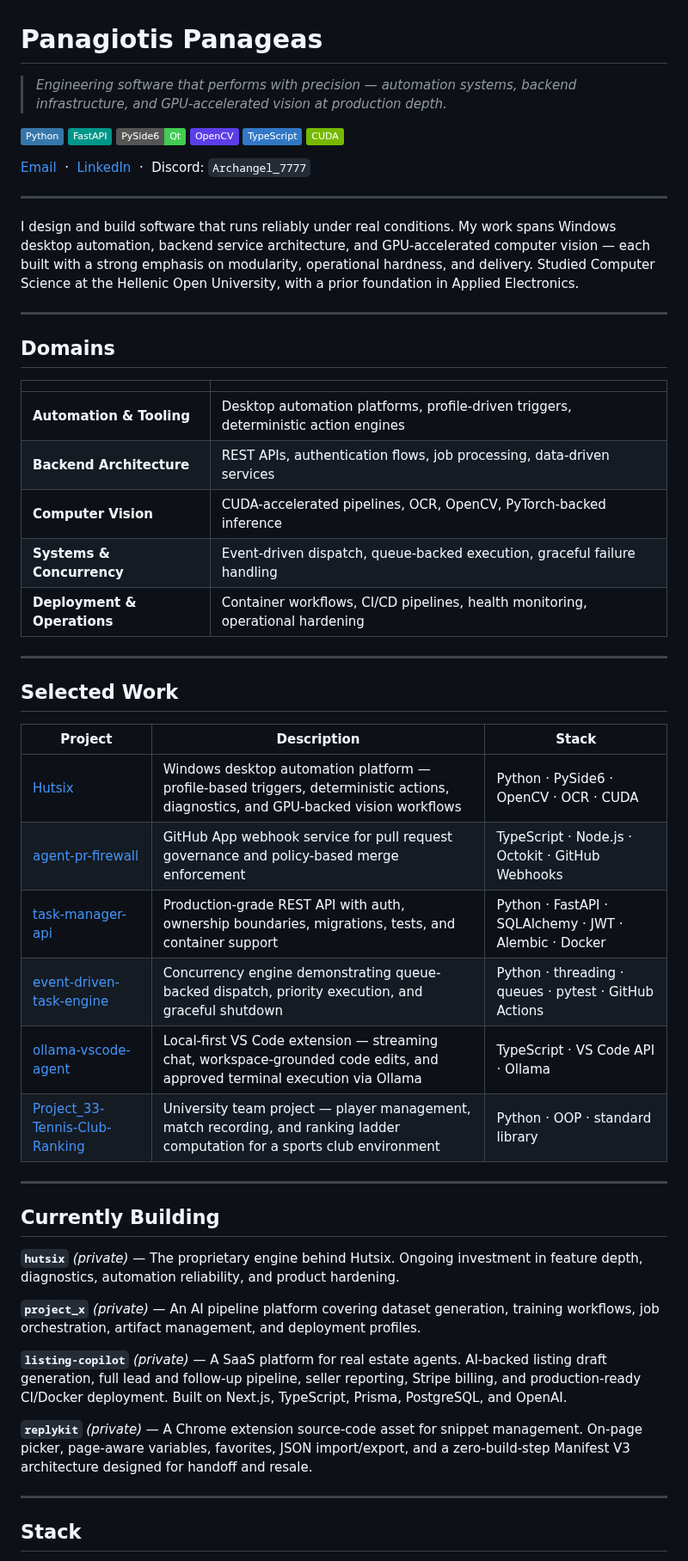
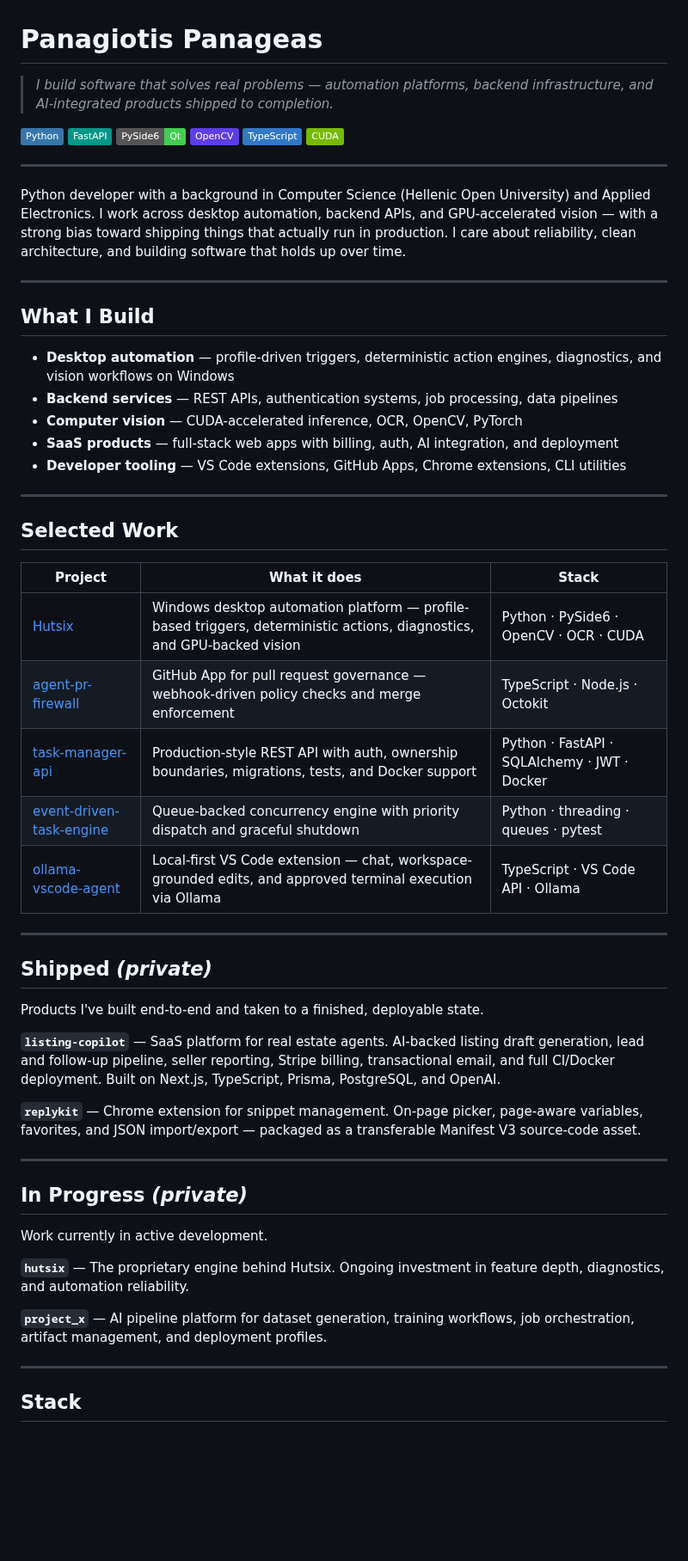
Before and after one commit to Archangel-77/Archangel-77, a Markdown page: README.md, the part around the change. Shown at 86% size. Rendered like a GitHub page; badges without logos; blank space fills up the shorter version.

Commit message:
docs: restructure and refine profile README
Reorganised sections for clearer signal — added Shipped vs In Progress
distinction for private work, replaced domain table with capability list,
tightened bio and tagline, removed academic project from main work table.

Co-Authored-By: Claude Sonnet 4.6 <noreply@anthropic.com>

```diff
--- a/README.md
+++ b/README.md
@@ -1,6 +1,6 @@
 # Panagiotis Panageas
 
-> *Engineering software that performs with precision — automation systems, backend infrastructure, and GPU-accelerated vision at production depth.*
+> *I build software that solves real problems — automation platforms, backend infrastructure, and AI-integrated products shipped to completion.*
 
 ![Python](https://img.shields.io/badge/Python-3776AB?logo=python&logoColor=white)
 ![FastAPI](https://img.shields.io/badge/FastAPI-009688?logo=fastapi&logoColor=white)
@@ -9,48 +9,51 @@
 ![TypeScript](https://img.shields.io/badge/TypeScript-3178C6?logo=typescript&logoColor=white)
 ![CUDA](https://img.shields.io/badge/CUDA-76B900?logo=nvidia&logoColor=white)
 
-[Email](mailto:panpanageas@gmail.com) &nbsp;·&nbsp; [LinkedIn](https://www.linkedin.com/in/panagiotis-panageas-017ba1213) &nbsp;·&nbsp; Discord: `Archangel_7777`
+---
+
+Python developer with a background in Computer Science (Hellenic Open University) and Applied Electronics. I work across desktop automation, backend APIs, and GPU-accelerated vision — with a strong bias toward shipping things that actually run in production. I care about reliability, clean architecture, and building software that holds up over time.
 
 ---
 
-I design and build software that runs reliably under real conditions. My work spans Windows desktop automation, backend service architecture, and GPU-accelerated computer vision — each built with a strong emphasis on modularity, operational hardness, and delivery. Studied Computer Science at the Hellenic Open University, with a prior foundation in Applied Electronics.
+## What I Build
 
----
-
-## Domains
-
-| | |
-|---|---|
-| **Automation & Tooling** | Desktop automation platforms, profile-driven triggers, deterministic action engines |
-| **Backend Architecture** | REST APIs, authentication flows, job processing, data-driven services |
-| **Computer Vision** | CUDA-accelerated pipelines, OCR, OpenCV, PyTorch-backed inference |
-| **Systems & Concurrency** | Event-driven dispatch, queue-backed execution, graceful failure handling |
-| **Deployment & Operations** | Container workflows, CI/CD pipelines, health monitoring, operational hardening |
+- **Desktop automation** — profile-driven triggers, deterministic action engines, diagnostics, and vision workflows on Windows
+- **Backend services** — REST APIs, authentication systems, job processing, data pipelines
+- **Computer vision** — CUDA-accelerated inference, OCR, OpenCV, PyTorch
+- **SaaS products** — full-stack web apps with billing, auth, AI integration, and deployment
+- **Developer tooling** — VS Code extensions, GitHub Apps, Chrome extensions, CLI utilities
 
 ---
 
 ## Selected Work
 
-| Project | Description | Stack |
+| Project | What it does | Stack |
 |---|---|---|
-| [Hutsix](https://github.com/Archangel-77/hutsix-public) | Windows desktop automation platform — profile-based triggers, deterministic actions, diagnostics, and GPU-backed vision workflows | Python · PySide6 · OpenCV · OCR · CUDA |
-| [agent-pr-firewall](https://github.com/Archangel-77/agent-pr-firewall) | GitHub App webhook service for pull request governance and policy-based merge enforcement | TypeScript · Node.js · Octokit · GitHub Webhooks |
-| [task-manager-api](https://github.com/Archangel-77/task-manager-api) | Production-grade REST API with auth, ownership boundaries, migrations, tests, and container support | Python · FastAPI · SQLAlchemy · JWT · Alembic · Docker |
-| [event-driven-task-engine](https://github.com/Archangel-77/event-driven-task-engine) | Concurrency engine demonstrating queue-backed dispatch, priority execution, and graceful shutdown | Python · threading · queues · pytest · GitHub Actions |
-| [ollama-vscode-agent](https://github.com/Archangel-77/ollama-vscode-agent) | Local-first VS Code extension — streaming chat, workspace-grounded code edits, and approved terminal execution via Ollama | TypeScript · VS Code API · Ollama |
-| [Project_33-Tennis-Club-Ranking](https://github.com/Archangel-77/Project_33-Tennis-Club-Ranking) | University team project — player management, match recording, and ranking ladder computation for a sports club environment | Python · OOP · standard library |
+| [Hutsix](https://github.com/Archangel-77/hutsix-public) | Windows desktop automation platform — profile-based triggers, deterministic actions, diagnostics, and GPU-backed vision | Python · PySide6 · OpenCV · OCR · CUDA |
+| [agent-pr-firewall](https://github.com/Archangel-77/agent-pr-firewall) | GitHub App for pull request governance — webhook-driven policy checks and merge enforcement | TypeScript · Node.js · Octokit |
+| [task-manager-api](https://github.com/Archangel-77/task-manager-api) | Production-style REST API with auth, ownership boundaries, migrations, tests, and Docker support | Python · FastAPI · SQLAlchemy · JWT · Docker |
+| [event-driven-task-engine](https://github.com/Archangel-77/event-driven-task-engine) | Queue-backed concurrency engine with priority dispatch and graceful shutdown | Python · threading · queues · pytest |
+| [ollama-vscode-agent](https://github.com/Archangel-77/ollama-vscode-agent) | Local-first VS Code extension — chat, workspace-grounded edits, and approved terminal execution via Ollama | TypeScript · VS Code API · Ollama |
 
 ---
 
-## Currently Building
+## Shipped *(private)*
 
-**`hutsix`** *(private)* — The proprietary engine behind Hutsix. Ongoing investment in feature depth, diagnostics, automation reliability, and product hardening.
+Products I've built end-to-end and taken to a finished, deployable state.
 
-**`project_x`** *(private)* — An AI pipeline platform covering dataset generation, training workflows, job orchestration, artifact management, and deployment profiles.
+**`listing-copilot`** — SaaS platform for real estate agents. AI-backed listing draft generation, lead and follow-up pipeline, seller reporting, Stripe billing, transactional email, and full CI/Docker deployment. Built on Next.js, TypeScript, Prisma, PostgreSQL, and OpenAI.
 
-**`listing-copilot`** *(private)* — A SaaS platform for real estate agents. AI-backed listing draft generation, full lead and follow-up pipeline, seller reporting, Stripe billing, and production-ready CI/Docker deployment. Built on Next.js, TypeScript, Prisma, PostgreSQL, and OpenAI.
+**`replykit`** — Chrome extension for snippet management. On-page picker, page-aware variables, favorites, and JSON import/export — packaged as a transferable Manifest V3 source-code asset.
 
-**`replykit`** *(private)* — A Chrome extension source-code asset for snippet management. On-page picker, page-aware variables, favorites, JSON import/export, and a zero-build-step Manifest V3 architecture designed for handoff and resale.
+---
+
+## In Progress *(private)*
+
+Work currently in active development.
+
+**`hutsix`** — The proprietary engine behind Hutsix. Ongoing investment in feature depth, diagnostics, and automation reliability.
+
+**`project_x`** — AI pipeline platform for dataset generation, training workflows, job orchestration, artifact management, and deployment profiles.
 
 ---
 
```
